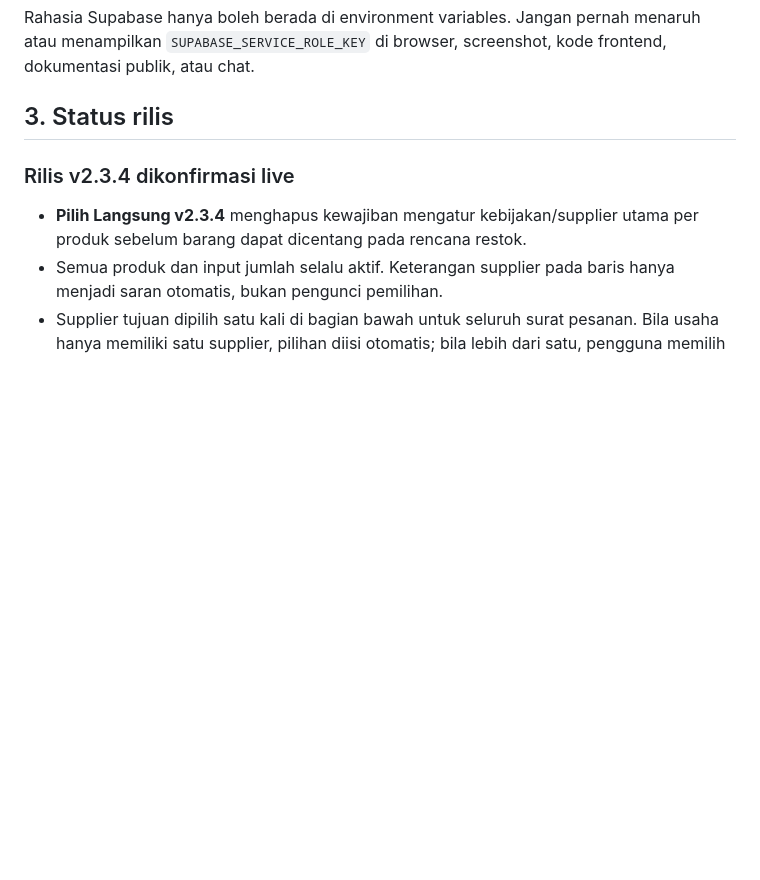
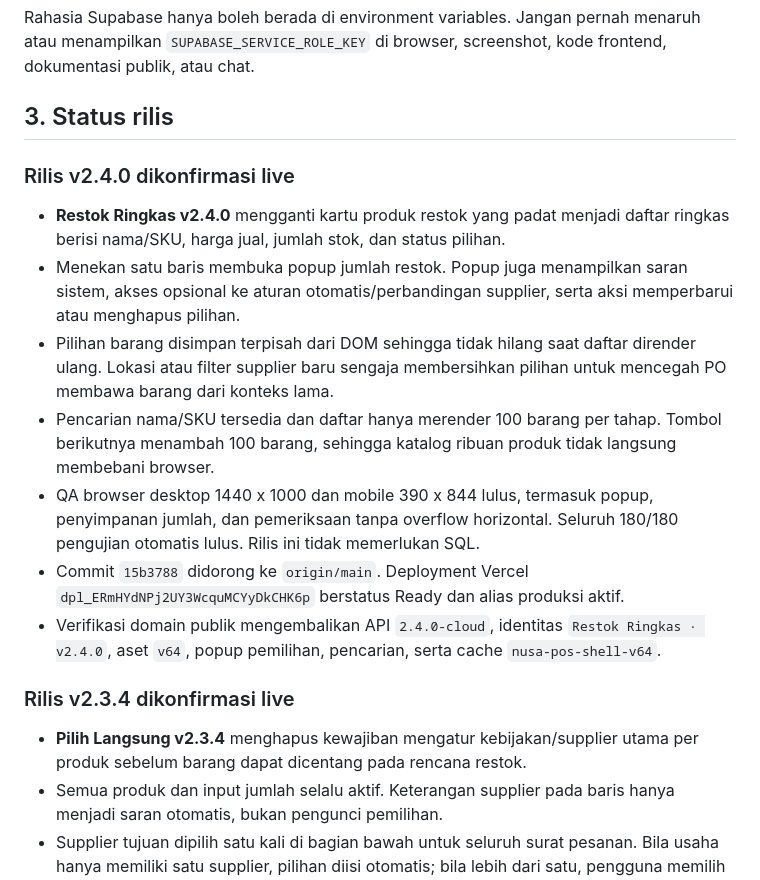
Before and after one commit to ayanacosmetics/pos-mvp, a Markdown page: PROJECT-HANDOFF.md, the part around the change. Rendered like a GitHub page; blank space fills up the shorter version.

Commit message:
docs: catat rilis restok ringkas v2.4.0

```diff
--- a/PROJECT-HANDOFF.md
+++ b/PROJECT-HANDOFF.md
@@ -44,6 +44,28 @@ menaruh atau menampilkan `SUPABASE_SERVICE_ROLE_KEY` di browser, screenshot,
 kode frontend, dokumentasi publik, atau chat.
 
 ## 3. Status rilis
+
+### Rilis v2.4.0 dikonfirmasi live
+
+- **Restok Ringkas v2.4.0** mengganti kartu produk restok yang padat menjadi
+  daftar ringkas berisi nama/SKU, harga jual, jumlah stok, dan status pilihan.
+- Menekan satu baris membuka popup jumlah restok. Popup juga menampilkan saran
+  sistem, akses opsional ke aturan otomatis/perbandingan supplier, serta aksi
+  memperbarui atau menghapus pilihan.
+- Pilihan barang disimpan terpisah dari DOM sehingga tidak hilang saat daftar
+  dirender ulang. Lokasi atau filter supplier baru sengaja membersihkan pilihan
+  untuk mencegah PO membawa barang dari konteks lama.
+- Pencarian nama/SKU tersedia dan daftar hanya merender 100 barang per tahap.
+  Tombol berikutnya menambah 100 barang, sehingga katalog ribuan produk tidak
+  langsung membebani browser.
+- QA browser desktop 1440 x 1000 dan mobile 390 x 844 lulus, termasuk popup,
+  penyimpanan jumlah, dan pemeriksaan tanpa overflow horizontal. Seluruh
+  180/180 pengujian otomatis lulus. Rilis ini tidak memerlukan SQL.
+- Commit `15b3788` didorong ke `origin/main`. Deployment Vercel
+  `dpl_ERmHYdNPj2UY3WcquMCYyDkCHK6p` berstatus Ready dan alias produksi aktif.
+- Verifikasi domain publik mengembalikan API `2.4.0-cloud`, identitas
+  `Restok Ringkas · v2.4.0`, aset `v64`, popup pemilihan, pencarian, serta cache
+  `nusa-pos-shell-v64`.
 
 ### Rilis v2.3.4 dikonfirmasi live
 
```
